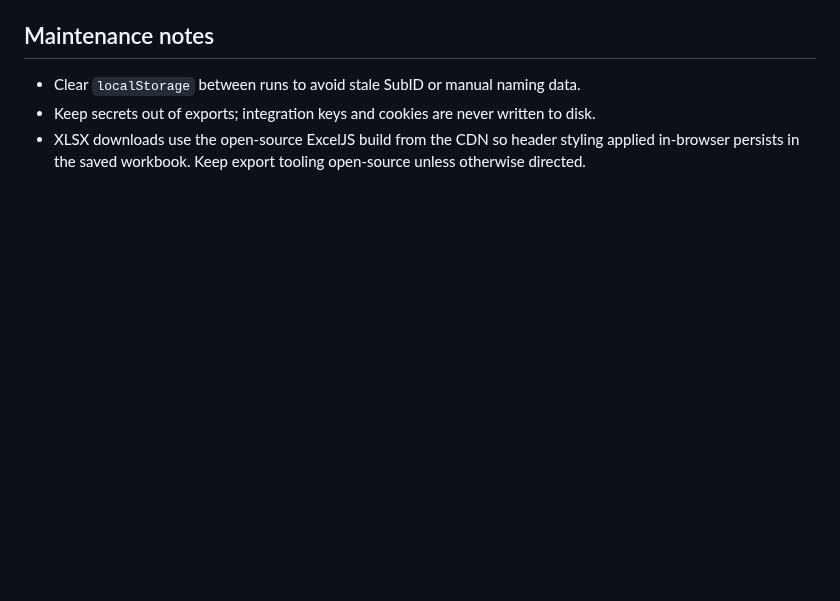
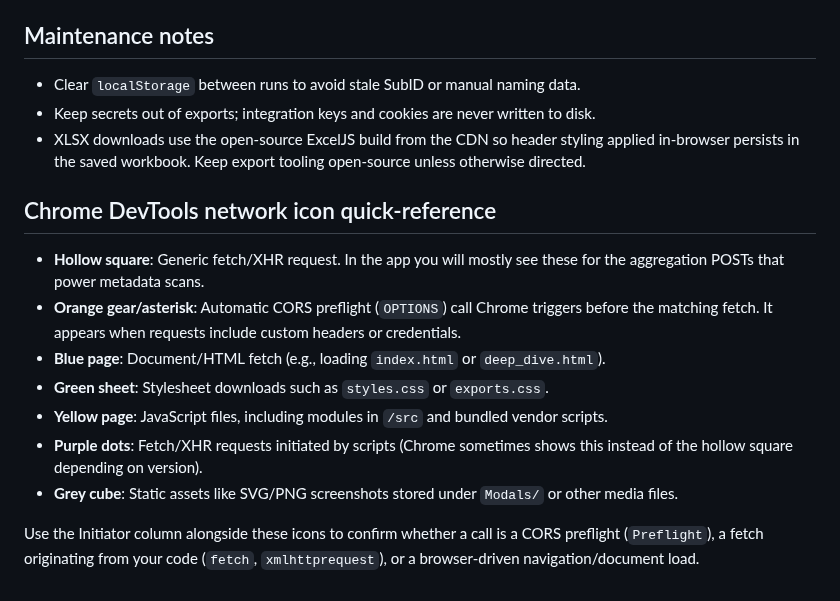
Before and after one commit to nikhilsathyanarayana-lab/metadataaudit, a Markdown page: README.md, the part around the change. Drawn GitHub-style; blank space fills up the shorter version.

Commit message:
Add DevTools network icon legend

```diff
--- a/README.md
+++ b/README.md
@@ -112,3 +112,14 @@ Both flows share page-level controllers written in vanilla JavaScript and store
 - Keep secrets out of exports; integration keys and cookies are never written to disk.
 - XLSX downloads use the open-source ExcelJS build from the CDN so header styling applied in-browser persists in the saved workbook. Keep
   export tooling open-source unless otherwise directed.
+
+## Chrome DevTools network icon quick-reference
+- **Hollow square**: Generic fetch/XHR request. In the app you will mostly see these for the aggregation POSTs that power metadata scans.
+- **Orange gear/asterisk**: Automatic CORS preflight (`OPTIONS`) call Chrome triggers before the matching fetch. It appears when requests include custom headers or credentials.
+- **Blue page**: Document/HTML fetch (e.g., loading `index.html` or `deep_dive.html`).
+- **Green sheet**: Stylesheet downloads such as `styles.css` or `exports.css`.
+- **Yellow page**: JavaScript files, including modules in `/src` and bundled vendor scripts.
+- **Purple dots**: Fetch/XHR requests initiated by scripts (Chrome sometimes shows this instead of the hollow square depending on version).
+- **Grey cube**: Static assets like SVG/PNG screenshots stored under `Modals/` or other media files.
+
+Use the Initiator column alongside these icons to confirm whether a call is a CORS preflight (`Preflight`), a fetch originating from your code (`fetch`, `xmlhttprequest`), or a browser-driven navigation/document load.
```
